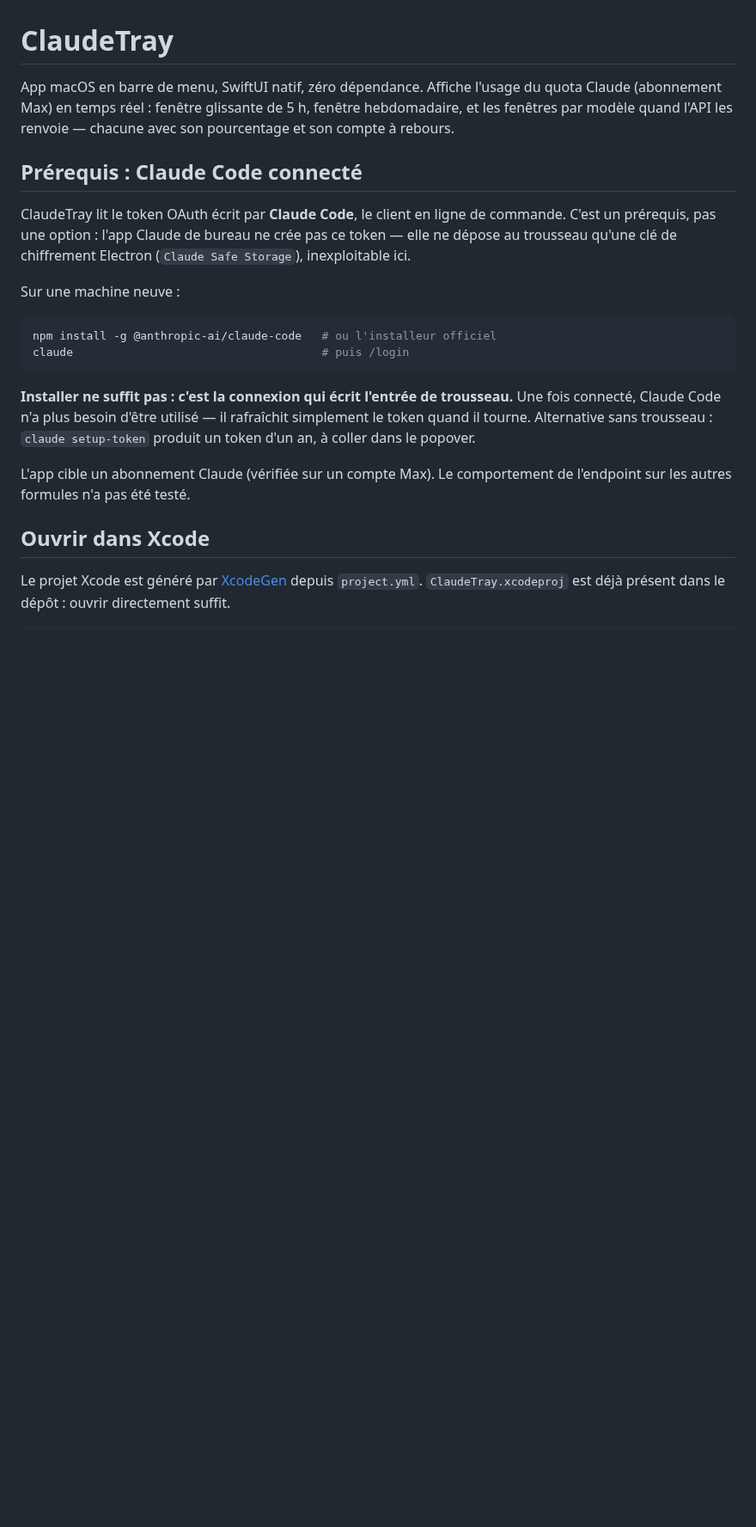
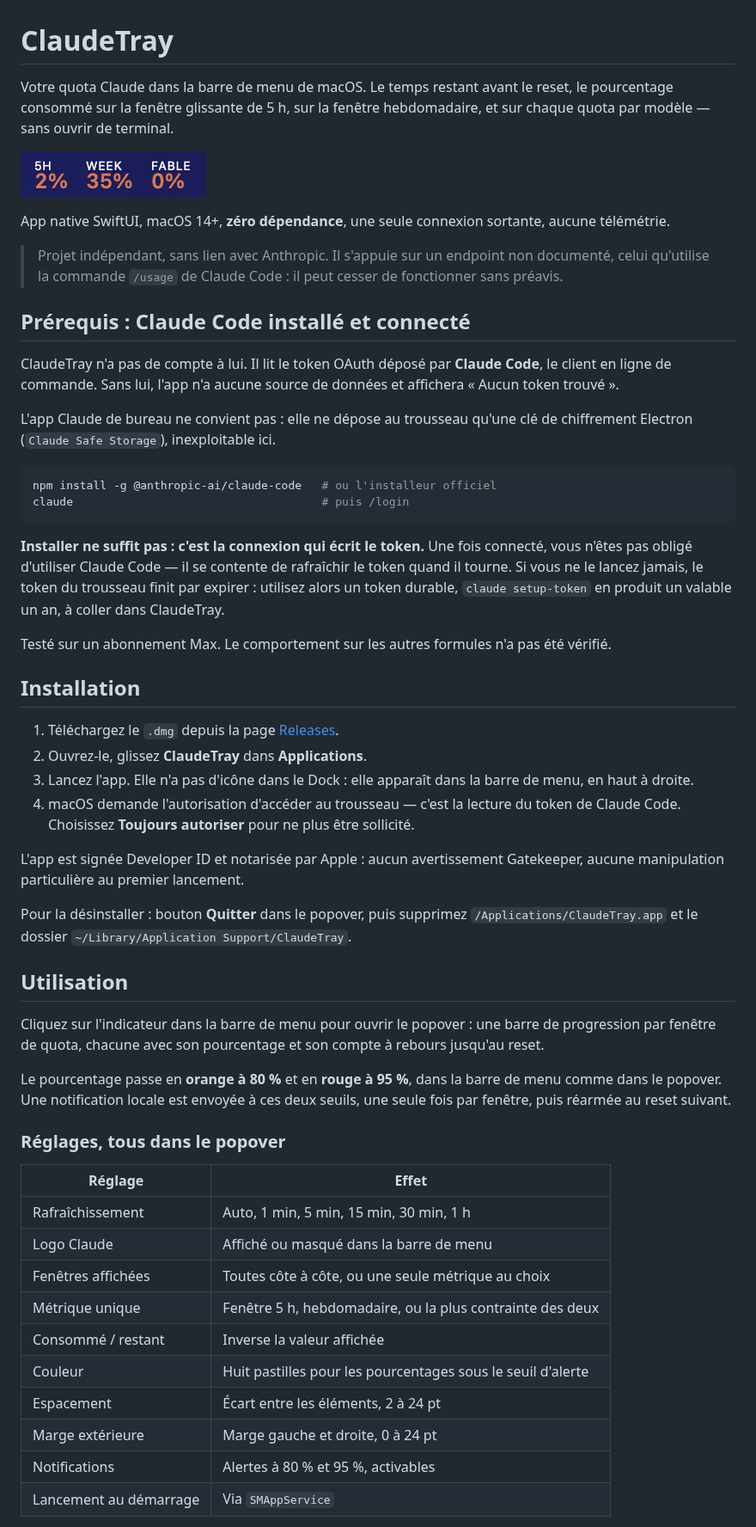
Before and after one commit to ClawClawOne/ClaudeTray, a Markdown page: README.md, the part around one of its changes. Shown at 86% size. Drawn GitHub-style; pictures changed too: docs/menubar.png (added); blank space fills up the shorter version.

Commit message:
README public, licence MIT et capture d'ecran

````diff
--- a/README.md
+++ b/README.md
@@ -1,30 +1,71 @@
 # ClaudeTray
 
-App macOS en barre de menu, SwiftUI natif, zéro dépendance. Affiche l'usage du quota Claude
-(abonnement Max) en temps réel : fenêtre glissante de 5 h, fenêtre hebdomadaire, et les fenêtres
-par modèle quand l'API les renvoie — chacune avec son pourcentage et son compte à rebours.
+Votre quota Claude dans la barre de menu de macOS. Le temps restant avant le reset, le pourcentage
+consommé sur la fenêtre glissante de 5 h, sur la fenêtre hebdomadaire, et sur chaque quota par
+modèle — sans ouvrir de terminal.
 
-## Prérequis : Claude Code connecté
+![ClaudeTray dans la barre de menu](docs/menubar.png)
 
-ClaudeTray lit le token OAuth écrit par **Claude Code**, le client en ligne de commande. C'est un
-prérequis, pas une option : l'app Claude de bureau ne crée pas ce token — elle ne dépose au trousseau
-qu'une clé de chiffrement Electron (`Claude Safe Storage`), inexploitable ici.
+App native SwiftUI, macOS 14+, **zéro dépendance**, une seule connexion sortante, aucune télémétrie.
 
-Sur une machine neuve :
+> Projet indépendant, sans lien avec Anthropic. Il s'appuie sur un endpoint non documenté, celui
+> qu'utilise la commande `/usage` de Claude Code : il peut cesser de fonctionner sans préavis.
+
+## Prérequis : Claude Code installé et connecté
+
+ClaudeTray n'a pas de compte à lui. Il lit le token OAuth déposé par **Claude Code**, le client en
+ligne de commande. Sans lui, l'app n'a aucune source de données et affichera « Aucun token trouvé ».
+
+L'app Claude de bureau ne convient pas : elle ne dépose au trousseau qu'une clé de chiffrement
+Electron (`Claude Safe Storage`), inexploitable ici.
 
 ```bash
 npm install -g @anthropic-ai/claude-code   # ou l'installeur officiel
 claude                                     # puis /login
 ```
 
-**Installer ne suffit pas : c'est la connexion qui écrit l'entrée de trousseau.** Une fois connecté,
-Claude Code n'a plus besoin d'être utilisé — il rafraîchit simplement le token quand il tourne.
-Alternative sans trousseau : `claude setup-token` produit un token d'un an, à coller dans le popover.
+**Installer ne suffit pas : c'est la connexion qui écrit le token.** Une fois connecté, vous n'êtes
+pas obligé d'utiliser Claude Code — il se contente de rafraîchir le token quand il tourne. Si vous
+ne le lancez jamais, le token du trousseau finit par expirer : utilisez alors un token durable,
+`claude setup-token` en produit un valable un an, à coller dans ClaudeTray.
 
-L'app cible un abonnement Claude (vérifiée sur un compte Max). Le comportement de l'endpoint sur les
-autres formules n'a pas été testé.
+Testé sur un abonnement Max. Le comportement sur les autres formules n'a pas été vérifié.
 
-## Ouvrir dans Xcode
+## Installation
 
-Le projet Xcode est généré par [XcodeGen](https://github.com/yonaskolb/XcodeGen) depuis `project.yml`.
-`ClaudeTray.xcodeproj` est déjà présent dans le dépôt : ouvrir directement suffit.
+1. Téléchargez le `.dmg` depuis la page [Releases](../../releases).
+2. Ouvrez-le, glissez **ClaudeTray** dans **Applications**.
+3. Lancez l'app. Elle n'a pas d'icône dans le Dock : elle apparaît dans la barre de menu, en haut à droite.
+4. macOS demande l'autorisation d'accéder au trousseau — c'est la lecture du token de Claude Code.
+   Choisissez **Toujours autoriser** pour ne plus être sollicité.
+
+L'app est signée Developer ID et notarisée par Apple : aucun avertissement Gatekeeper, aucune
+manipulation particulière au premier lancement.
+
+Pour la désinstaller : bouton **Quitter** dans le popover, puis supprimez
+`/Applications/ClaudeTray.app` et le dossier `~/Library/Application Support/ClaudeTray`.
+
+## Utilisation
+
+Cliquez sur l'indicateur dans la barre de menu pour ouvrir le popover : une barre de progression par
+fenêtre de quota, chacune avec son pourcentage et son compte à rebours jusqu'au reset.
+
+Le pourcentage passe en **orange à 80 %** et en **rouge à 95 %**, dans la barre de menu comme dans le
+popover. Une notification locale est envoyée à ces deux seuils, une seule fois par fenêtre, puis
+réarmée au reset suivant.
+
+### Réglages, tous dans le popover
+
+| Réglage | Effet |
+| --- | --- |
+| Rafraîchissement | Auto, 1 min, 5 min, 15 min, 30 min, 1 h |
+| Logo Claude | Affiché ou masqué dans la barre de menu |
+| Fenêtres affichées | Toutes côte à côte, ou une seule métrique au choix |
+| Métrique unique | Fenêtre 5 h, hebdomadaire, ou la plus contrainte des deux |
+| Consommé / restant | Inverse la valeur affichée |
+| Couleur | Huit pastilles pour les pourcentages sous le seuil d'alerte |
+| Espacement | Écart entre les éléments, 2 à 24 pt |
+| Marge extérieure | Marge gauche et droite, 0 à 24 pt |
+| Notifications | Alertes à 80 % et 95 %, activables |
+| Lancement au démarrage | Via `SMAppService` |
+
````
Also changed, not shown: other parts of README.md (+100 -207 lines), 1 other file.
